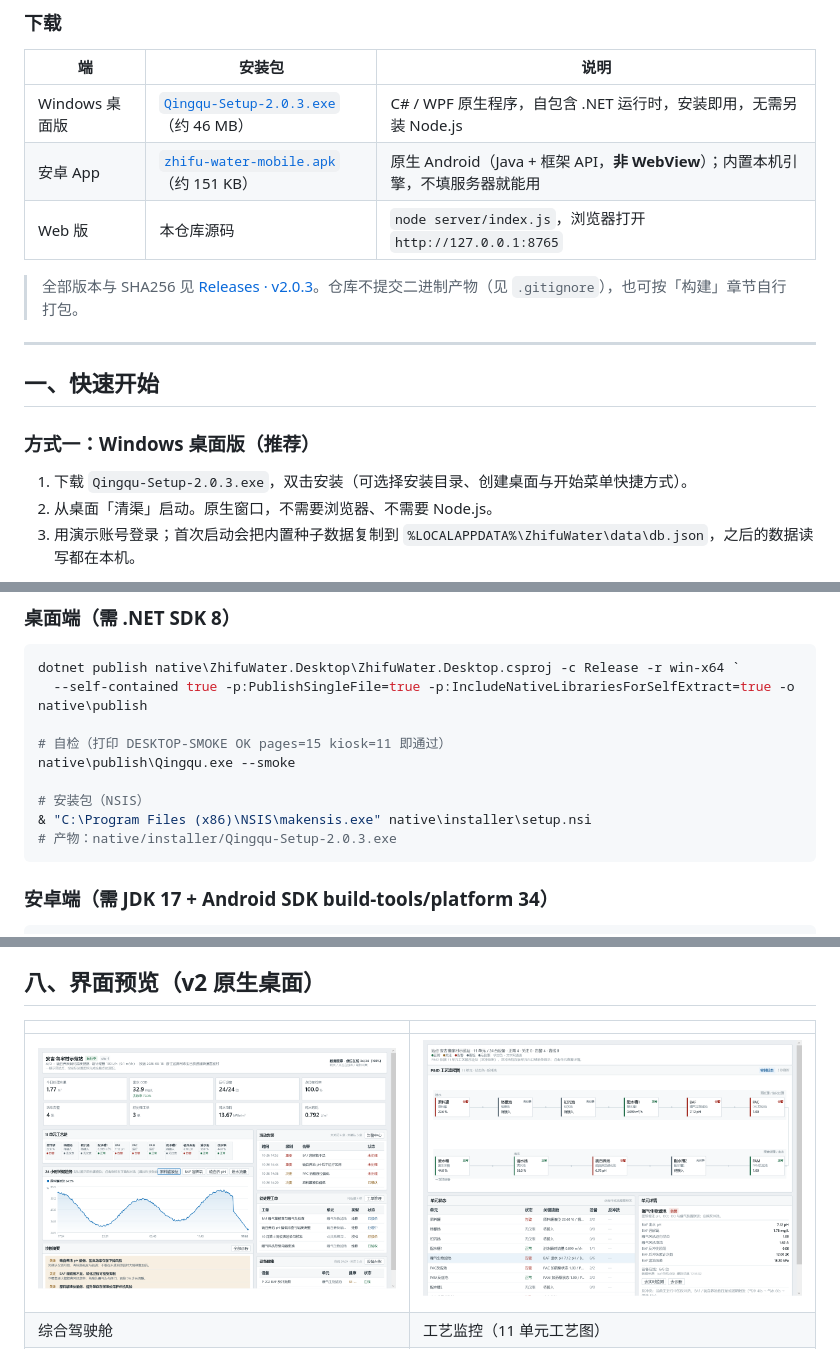
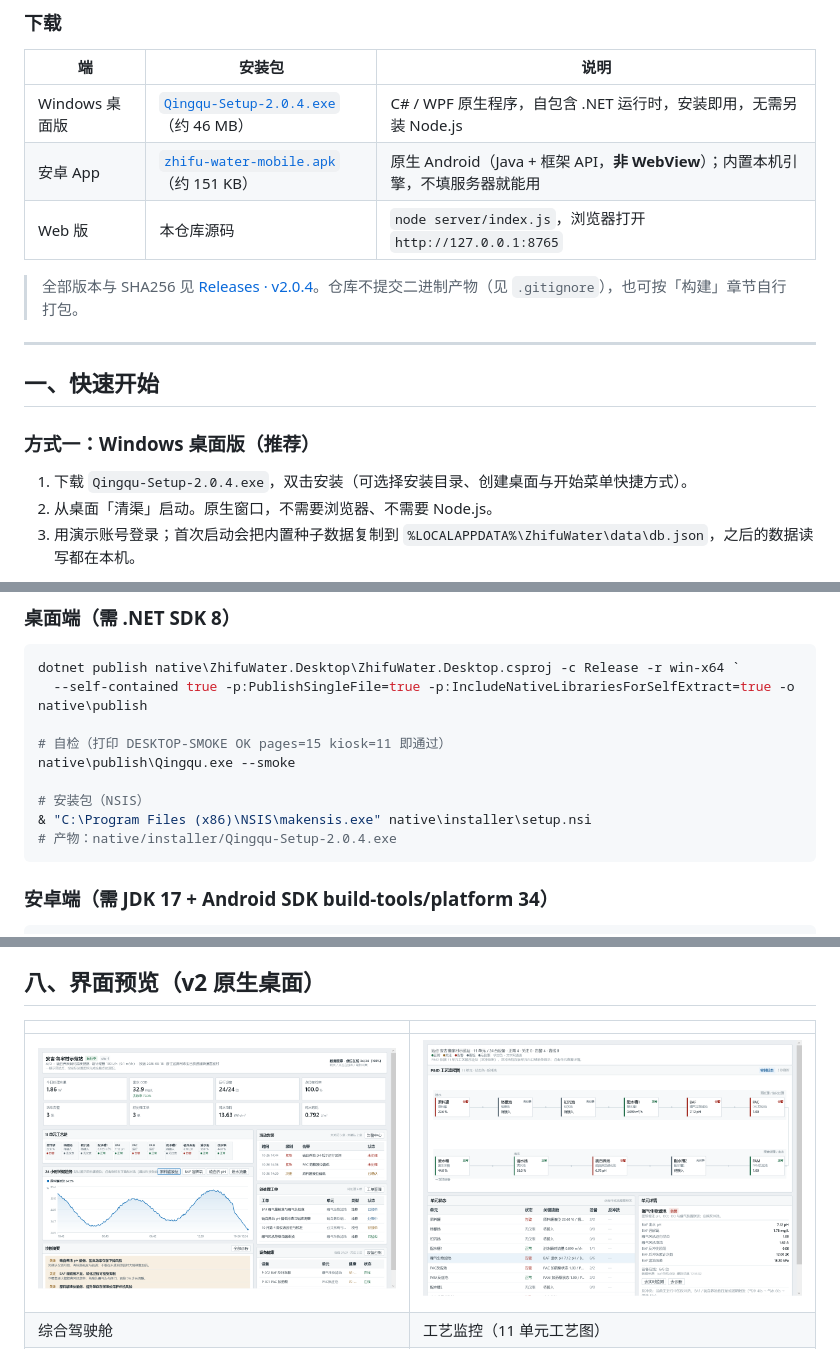
Before and after one commit to LN334/qingqu, a Markdown page: README.md, 3 parts joined by grey strips. Rendered like a GitHub page; pictures changed too: docs/screenshots/native/page-dashboard.png.

Commit message:
fix(desktop): 修复驾驶舱趋势图跨天时横轴时间与日期标签重叠；版本 2.0.4

````diff
--- a/README.md
+++ b/README.md
@@ -14,11 +14,11 @@ v2.0 起提供两个**可以直接安装运行的原生 App**：
 
 | 端 | 安装包 | 说明 |
 | --- | --- | --- |
-| Windows 桌面版 | [`Qingqu-Setup-2.0.3.exe`](https://github.com/LN334/shuiwu/releases/download/v2.0.3/Qingqu-Setup-2.0.3.exe)（约 46 MB） | C# / WPF 原生程序，自包含 .NET 运行时，安装即用，无需另装 Node.js |
-| 安卓 App | [`zhifu-water-mobile.apk`](https://github.com/LN334/shuiwu/releases/download/v2.0.3/zhifu-water-mobile.apk)（约 151 KB） | 原生 Android（Java + 框架 API，**非 WebView**）；内置本机引擎，不填服务器就能用 |
+| Windows 桌面版 | [`Qingqu-Setup-2.0.4.exe`](https://github.com/LN334/qingqu/releases/download/v2.0.4/Qingqu-Setup-2.0.4.exe)（约 46 MB） | C# / WPF 原生程序，自包含 .NET 运行时，安装即用，无需另装 Node.js |
+| 安卓 App | [`zhifu-water-mobile.apk`](https://github.com/LN334/qingqu/releases/download/v2.0.4/zhifu-water-mobile.apk)（约 151 KB） | 原生 Android（Java + 框架 API，**非 WebView**）；内置本机引擎，不填服务器就能用 |
 | Web 版 | 本仓库源码 | `node server/index.js`，浏览器打开 `http://127.0.0.1:8765` |
 
-> 全部版本与 SHA256 见 [Releases · v2.0.3](https://github.com/LN334/shuiwu/releases/tag/v2.0.3)。仓库不提交二进制产物（见 `.gitignore`），也可按「构建」章节自行打包。
+> 全部版本与 SHA256 见 [Releases · v2.0.4](https://github.com/LN334/qingqu/releases/tag/v2.0.4)。仓库不提交二进制产物（见 `.gitignore`），也可按「构建」章节自行打包。
 
 ---
 
@@ -26,7 +26,7 @@ v2.0 起提供两个**可以直接安装运行的原生 App**：
 
 ### 方式一：Windows 桌面版（推荐）
 
-1. 下载 `Qingqu-Setup-2.0.3.exe`，双击安装（可选择安装目录、创建桌面与开始菜单快捷方式）。
+1. 下载 `Qingqu-Setup-2.0.4.exe`，双击安装（可选择安装目录、创建桌面与开始菜单快捷方式）。
 2. 从桌面「清渠」启动。原生窗口，不需要浏览器、不需要 Node.js。
 3. 用演示账号登录；首次启动会把内置种子数据复制到 `%LOCALAPPDATA%\ZhifuWater\data\db.json`，之后的数据读写都在本机。
 
@@ -158,7 +158,7 @@ native\publish\Qingqu.exe --smoke
 
 # 安装包（NSIS）
 & "C:\Program Files (x86)\NSIS\makensis.exe" native\installer\setup.nsi
-# 产物：native/installer/Qingqu-Setup-2.0.3.exe
+# 产物：native/installer/Qingqu-Setup-2.0.4.exe
 ```
 
 ### 安卓端（需 JDK 17 + Android SDK build-tools/platform 34）
````
Also changed, not shown: 5 other files.
